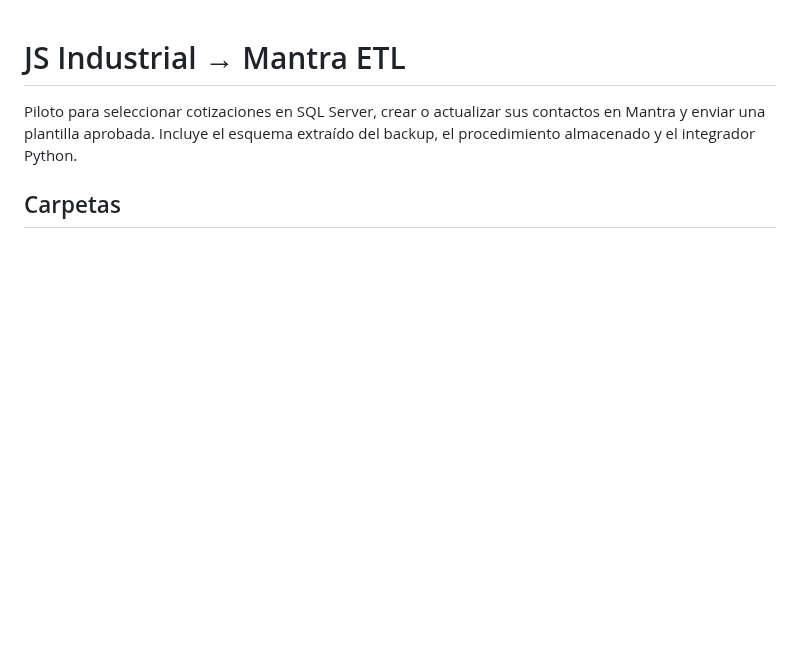
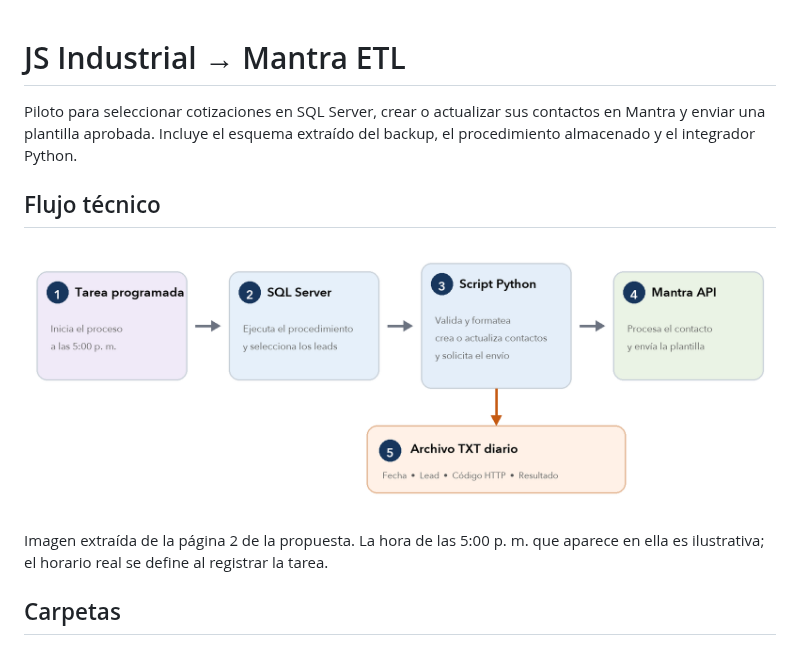
Before and after one commit to ddvloayza/jsindustrial-etl, a Markdown page: README.md, the part around the change. GitHub-like rendering; pictures changed too: docs/flujo-mantra.png (added); blank space fills up the shorter version.

Commit message:
Add proposal flow image to READMEs

```diff
--- a/README.md
+++ b/README.md
@@ -1,6 +1,12 @@
 # JS Industrial → Mantra ETL
 
 Piloto para seleccionar cotizaciones en SQL Server, crear o actualizar sus contactos en Mantra y enviar una plantilla aprobada. Incluye el esquema extraído del backup, el procedimiento almacenado y el integrador Python.
+
+## Flujo técnico
+
+![Flujo técnico de la propuesta: tarea programada, SQL Server, script Python, Mantra API y archivo TXT diario](docs/flujo-mantra.png)
+
+Imagen extraída de la página 2 de la propuesta. La hora de las 5:00 p. m. que aparece en ella es ilustrativa; el horario real se define al registrar la tarea.
 
 ## Carpetas
 
```
Also changed, not shown: mantra_integracion/README.md (+2 -0 lines).
